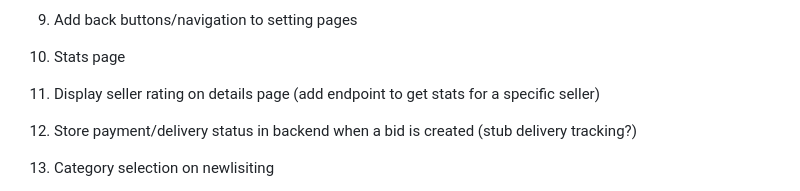
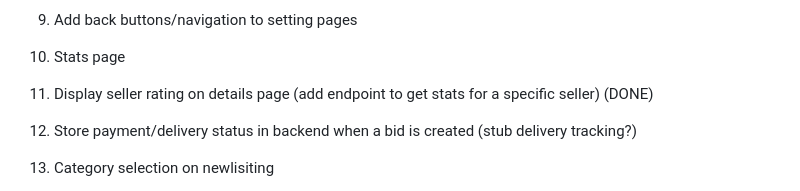
Before and after one commit to AdiBhan/Farmify, a Markdown page: Readme.MD, the part around the change. Rendered like a GitHub page.

```diff
--- a/Readme.MD
+++ b/Readme.MD
@@ -422,7 +422,7 @@ New Auction needed fixes: (simeon)
 
 8. Add back buttons/navigation to setting pages
 9. Stats page
-10. Display seller rating on details page (add endpoint to get stats for a specific seller)
+10. Display seller rating on details page (add endpoint to get stats for a specific seller) (DONE)
 11. Store payment/delivery status in backend when a bid is created (stub delivery tracking?)
 12. Category selection on newlisiting
 13. Handle failed payment (after capture phase)
```
